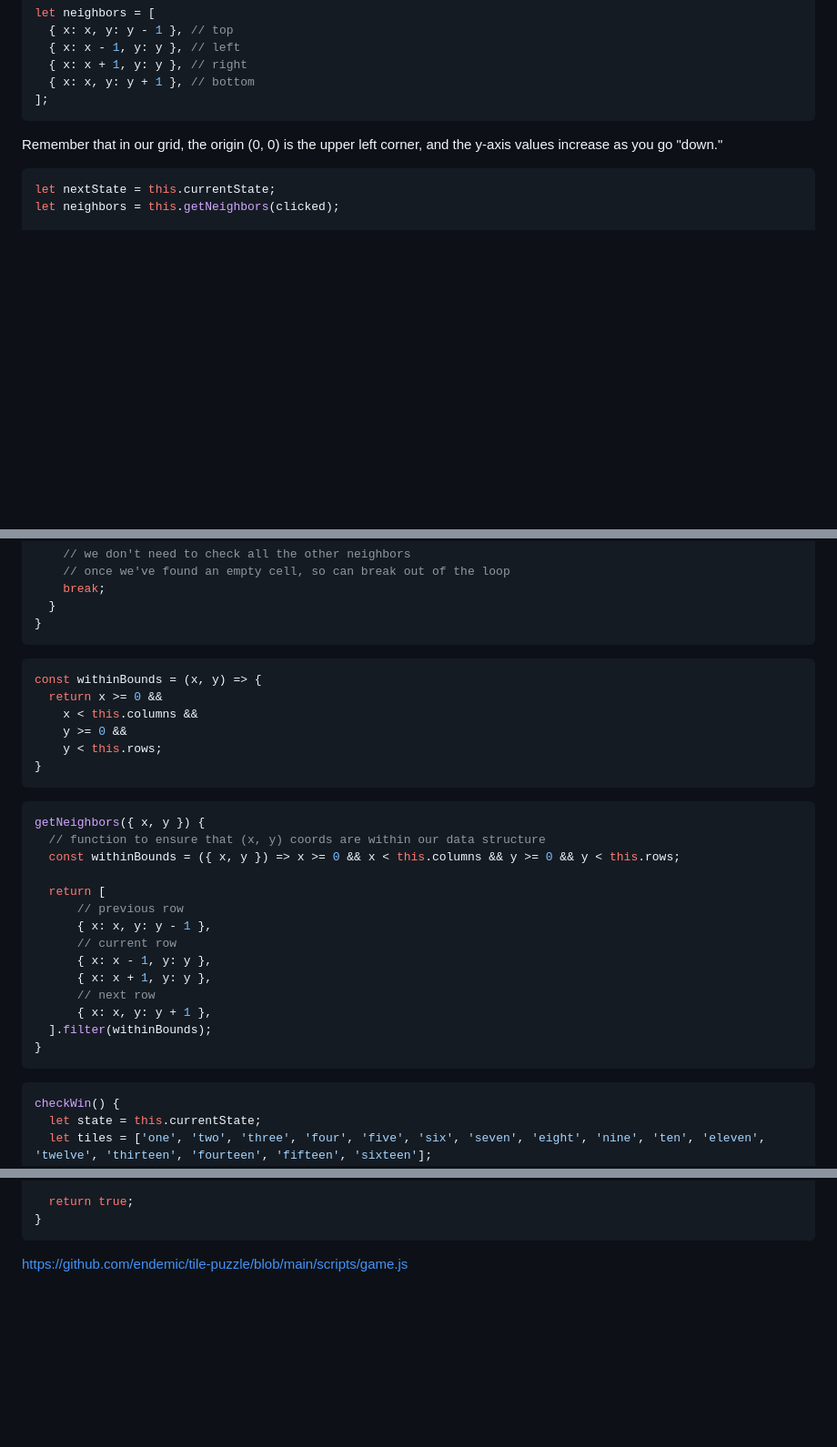
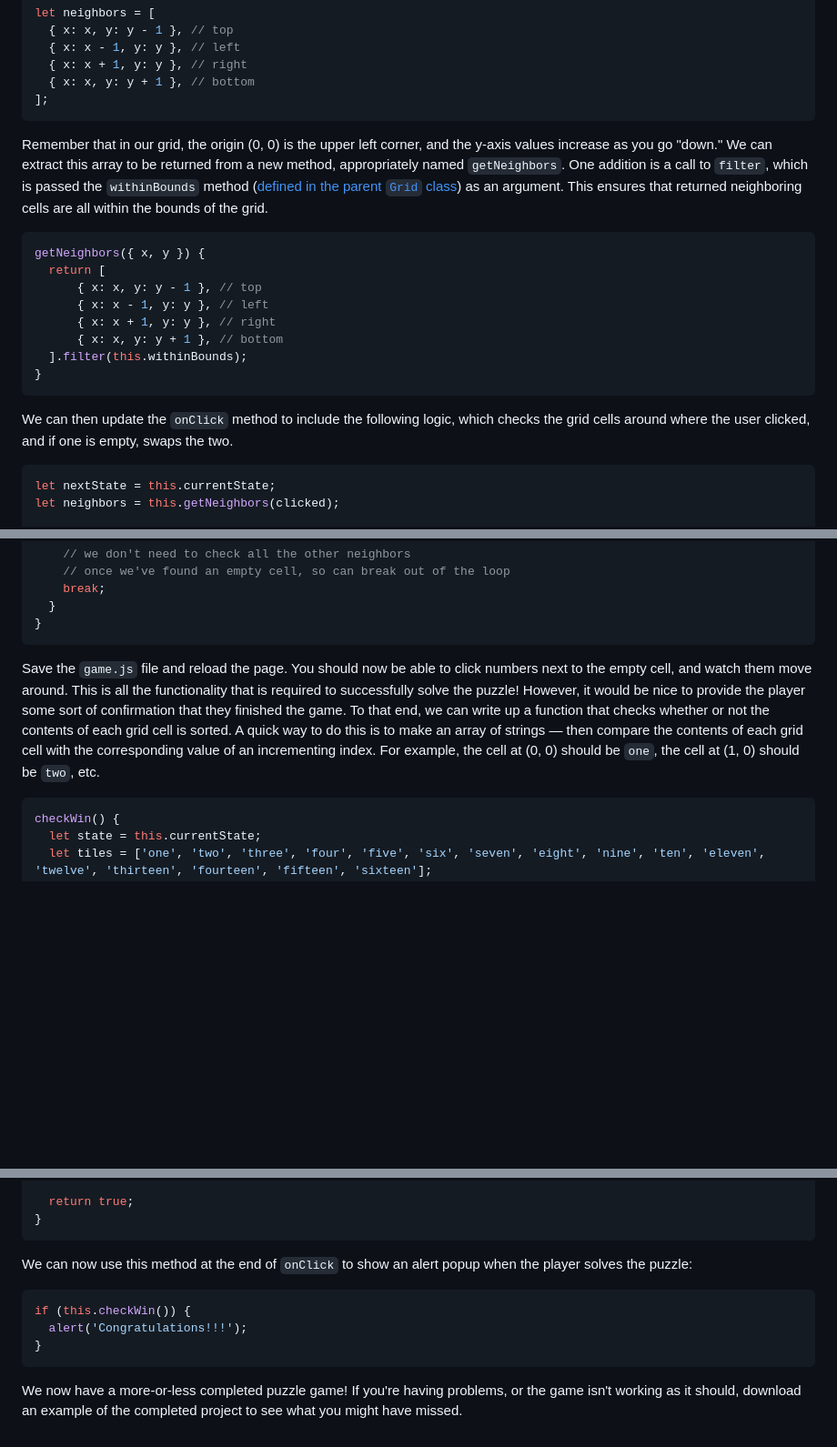
Before and after one commit to endemic/writing-grid-based-games, a Markdown page: 04-puzzle.md, 3 parts joined by grey strips. Shown at 91% size. Drawn GitHub-style; blank space fills up the shorter version.

````diff
--- a/04-puzzle.md
+++ b/04-puzzle.md
@@ -121,8 +121,20 @@ let neighbors = [
 ];
 ```
 
-Remember that in our grid, the origin (0, 0) is the upper left corner, and the y-axis values increase as you go "down."
+Remember that in our grid, the origin (0, 0) is the upper left corner, and the y-axis values increase as you go "down." We can extract this array to be returned from a new method, appropriately named `getNeighbors`. One addition is a call to `filter`, which is passed the `withinBounds` method ([defined in the parent `Grid` class](https://github.com/endemic/gridjs/blob/main/grid.js#L78-L80)) as an argument. This ensures that returned neighboring cells are all within the bounds of the grid.
 
+```javascript
+getNeighbors({ x, y }) {
+  return [
+      { x: x, y: y - 1 }, // top
+      { x: x - 1, y: y }, // left
+      { x: x + 1, y: y }, // right
+      { x: x, y: y + 1 }, // bottom
+  ].filter(this.withinBounds);
+}
+```
+
+We can then update the `onClick` method to include the following logic, which checks the grid cells around where the user clicked, and if one is empty, swaps the two.
 
 ```javascript
 let nextState = this.currentState;
@@ -147,31 +159,7 @@ for (let i = 0; i < neighbors.length; i += 1) {
 }
 ```
 
-```javascript
-const withinBounds = (x, y) => {
-  return x >= 0 &&
-    x < this.columns &&
-    y >= 0 &&
-    y < this.rows;
-}
-```
-
-```javascript
-getNeighbors({ x, y }) {
-  // function to ensure that (x, y) coords are within our data structure
-  const withinBounds = ({ x, y }) => x >= 0 && x < this.columns && y >= 0 && y < this.rows;
-
-  return [
-      // previous row
-      { x: x, y: y - 1 },
-      // current row
-      { x: x - 1, y: y },
-      { x: x + 1, y: y },
-      // next row
-      { x: x, y: y + 1 },
-  ].filter(withinBounds);
-}
-```
+Save the `game.js` file and reload the page. You should now be able to click numbers next to the empty cell, and watch them move around. This is all the functionality that is required to successfully solve the puzzle! However, it would be nice to provide the player some sort of confirmation that they finished the game. To that end, we can write up a function that checks whether or not the contents of each grid cell is sorted. A quick way to do this is to make an array of strings &mdash; then compare the contents of each grid cell with the corresponding value of an incrementing index. For example, the cell at (0, 0) should be `one`, the cell at (1, 0) should be `two`, etc.
 
 ```javascript
 checkWin() {
@@ -201,4 +189,12 @@ checkWin() {
 }
 ```
 
-https://github.com/endemic/tile-puzzle/blob/main/scripts/game.js
+We can now use this method at the end of `onClick` to show an alert popup when the player solves the puzzle:
+
+```javascript
+if (this.checkWin()) {
+  alert('Congratulations!!!');
+}
+```
+
+We now have a more-or-less completed puzzle game! If you're having problems, or the game isn't working as it should, download an example of the completed project to see what you might have missed.
````
Also changed, not shown: other parts of 04-puzzle.md (+1 -1 lines).
